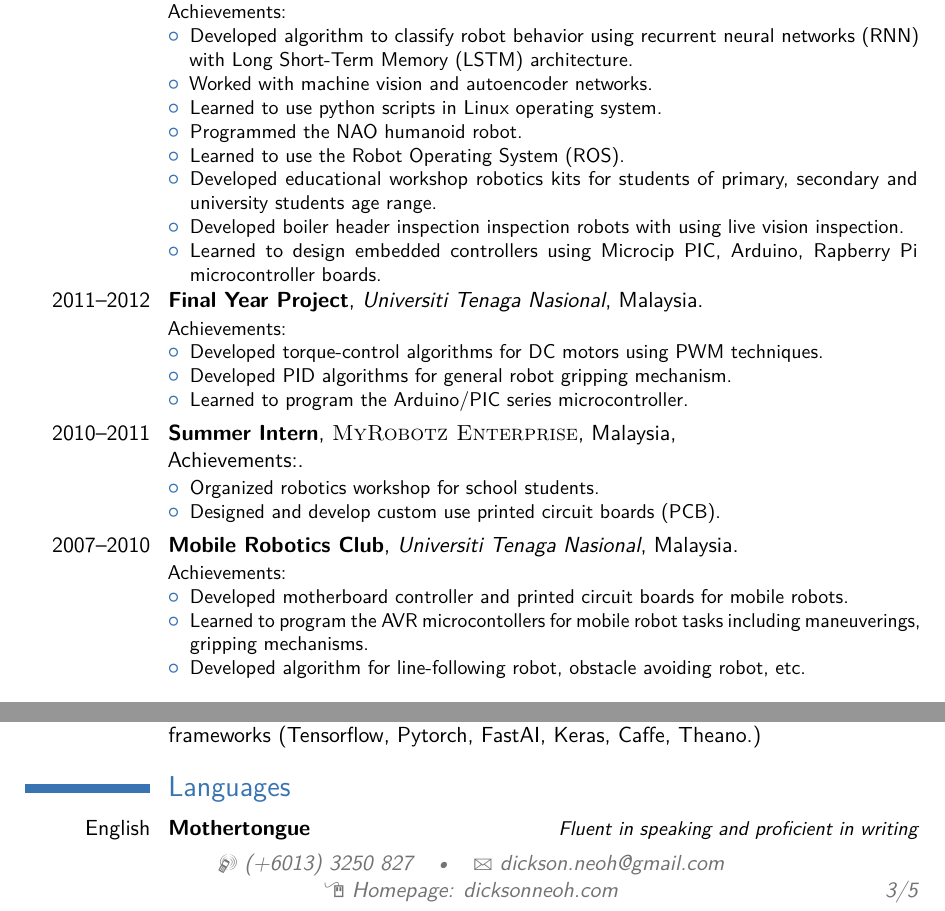
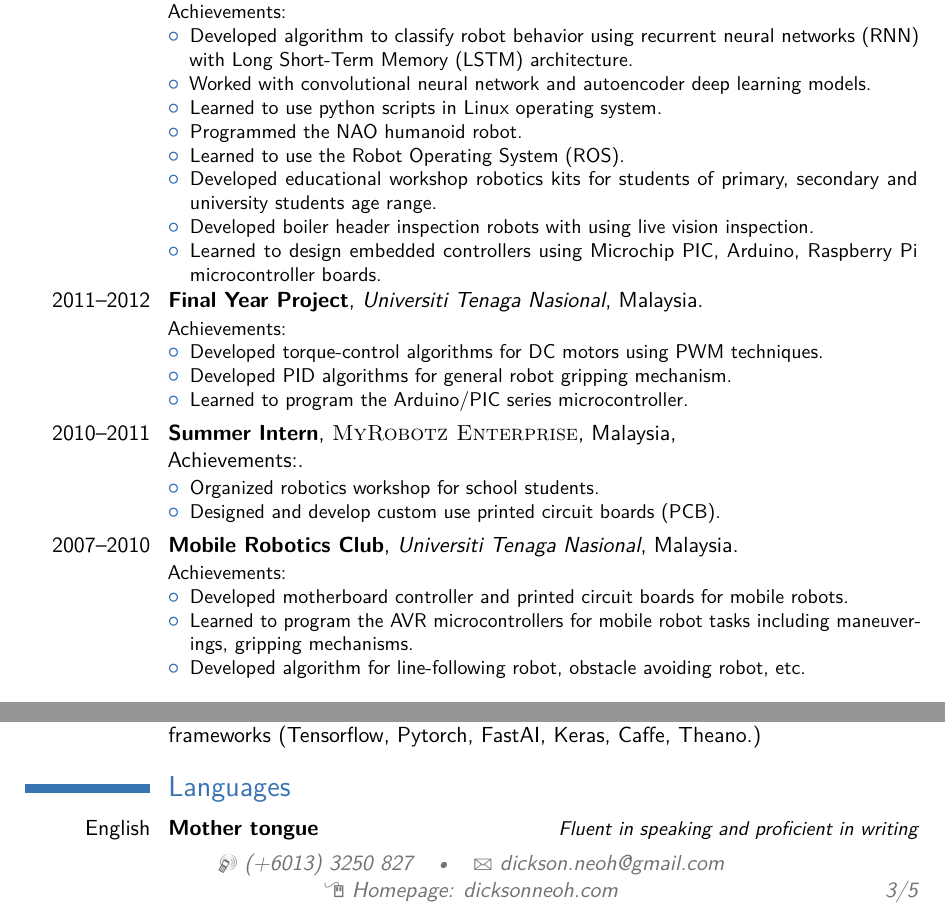
Before and after one commit to dnth/mycv, a LaTeX CV (cv_uniten.tex): two parts of page 3 of 5, joined at a grey line, cut so that both start at the same text. Compiled offline with pdfLaTeX.

Commit message:
correct typos

```diff
--- a/cv_uniten.tex
+++ b/cv_uniten.tex
@@ -166,13 +166,13 @@
 Achievements:
 	\begin{itemize}
 		\item Developed algorithm to classify robot behavior using recurrent neural networks (RNN) with Long Short-Term Memory (LSTM) architecture.
-		\item Worked with machine vision and autoencoder networks.
+		\item Worked with convolutional neural network and autoencoder deep learning models.
 		\item Learned to use python scripts in Linux operating system.
 		\item Programmed the NAO humanoid robot.
 		\item Learned to use the Robot Operating System (ROS).
 		\item Developed educational workshop robotics kits for students of primary, secondary and university students age range.
-		\item Developed boiler header inspection inspection robots with using live vision inspection.
-		\item Learned to design embedded controllers using Microcip PIC, Arduino, Rapberry Pi microcontroller boards.
+		\item Developed boiler header inspection robots with using live vision inspection.
+		\item Learned to design embedded controllers using Microchip PIC, Arduino, Raspberry Pi microcontroller boards.
 	\end{itemize}
 }
 
@@ -202,7 +202,7 @@ Achievements:}
 Achievements:
 	\begin{itemize}
 		\item Developed motherboard controller and printed circuit boards for mobile robots.
-		\item Learned to program the AVR microcontollers for mobile robot tasks including maneuverings, gripping mechanisms.
+		\item Learned to program the AVR microcontrollers for mobile robot tasks including maneuverings, gripping mechanisms.
 		\item Developed algorithm for line-following robot, obstacle avoiding robot, etc.
 	\end{itemize}
 }
@@ -228,7 +228,7 @@ Achievements:
 
 \cvitem{Basic}{Visual Basic.NET, C\#, AVR microcontrollers}
 \cvitem{Intermediate}{\LaTeX, OpenOffice, Linux, Matlab, C++, Robot Operating System (ROS), MySQL}
-\cvitem{Advanced}{Computer Hardware and Support, \textsc{python}, Arduino, Microcip PIC, deep learning frameworks (Tensorflow, Pytorch, FastAI, Keras, Caffe, Theano.)}
+\cvitem{Advanced}{Computer Hardware and Support, \textsc{python}, Arduino, Microchip PIC, deep learning frameworks (Tensorflow, Pytorch, FastAI, Keras, Caffe, Theano.)}
 
 
 %----------------------------------------------------------------------------------------
@@ -246,7 +246,7 @@ Achievements:
 
 \section{Languages}
 
-\cvitemwithcomment{English}{Mothertongue}{Fluent in speaking and proficient in writing}
+\cvitemwithcomment{English}{Mother tongue}{Fluent in speaking and proficient in writing}
 \cvitemwithcomment{Malay}{Advanced}{Fluent in speaking and proficient in writing}
 \cvitemwithcomment{Mandarin}{Intermediate}{Conversationally fluent}
 \cvitemwithcomment{Korean}{Basic}{Basic phrases and words}
```
Also changed, not shown: cv_uniten.tex (2 more changed lines).
